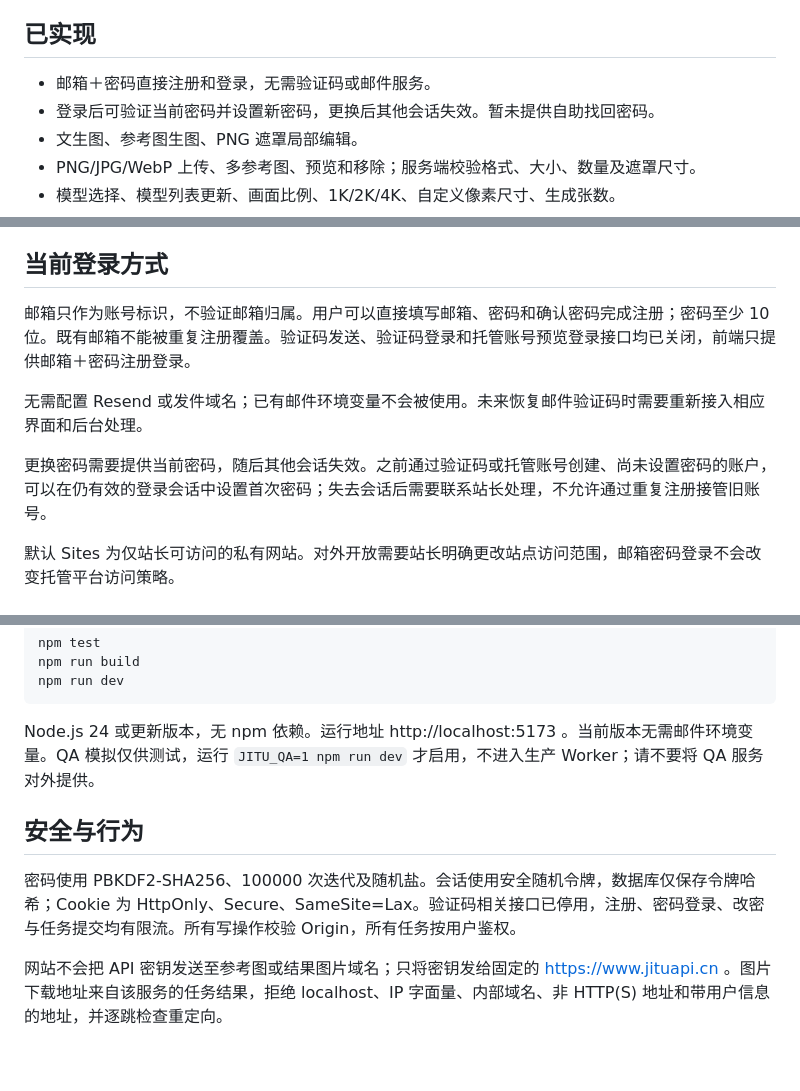
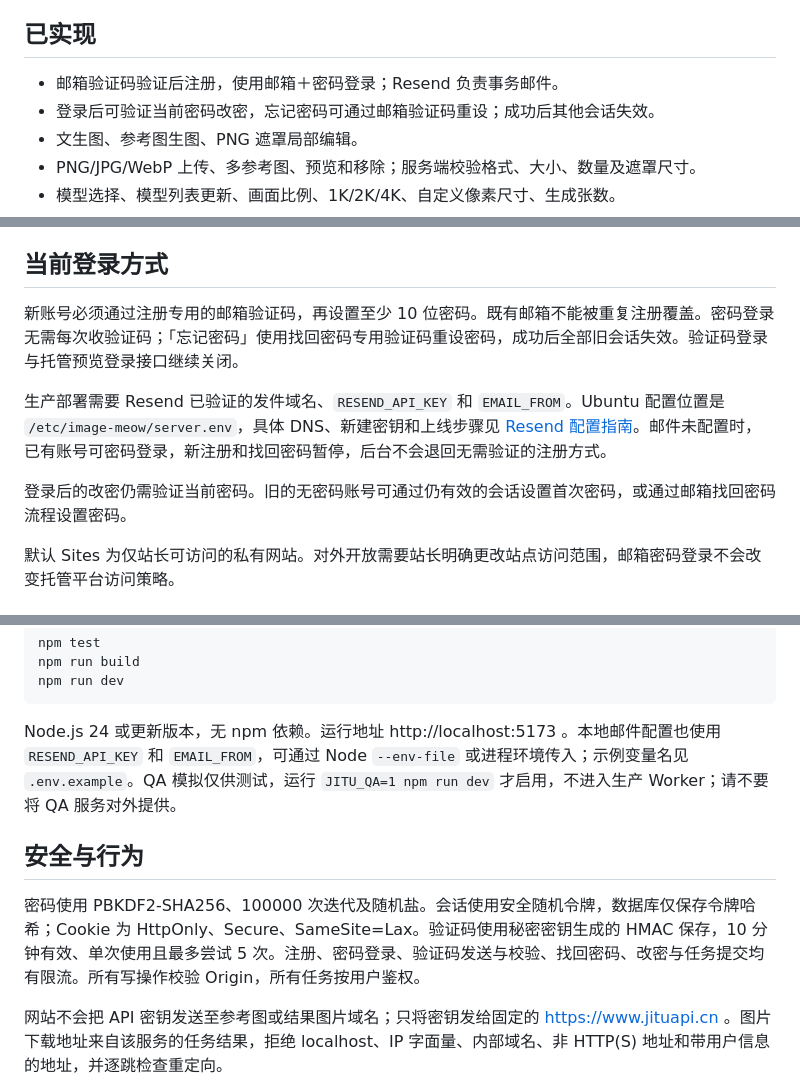
Before and after one commit to yunjingliu07-beep/jituAPI_GUI_interface, a Markdown page: README.md, 3 parts joined by grey strips. Drawn GitHub-style; blank space fills up the shorter version.

Commit message:
Add Resend registration verification and password recovery

````diff
--- a/README.md
+++ b/README.md
@@ -10,8 +10,8 @@
 
 ## 已实现
 
-- 邮箱＋密码直接注册和登录，无需验证码或邮件服务。
-- 登录后可验证当前密码并设置新密码，更换后其他会话失效。暂未提供自助找回密码。
+- 邮箱验证码验证后注册，使用邮箱＋密码登录；Resend 负责事务邮件。
+- 登录后可验证当前密码改密，忘记密码可通过邮箱验证码重设；成功后其他会话失效。
 - 文生图、参考图生图、PNG 遮罩局部编辑。
 - PNG/JPG/WebP 上传、多参考图、预览和移除；服务端校验格式、大小、数量及遮罩尺寸。
 - 模型选择、模型列表更新、画面比例、1K/2K/4K、自定义像素尺寸、生成张数。
@@ -23,11 +23,11 @@
 
 ## 当前登录方式
 
-邮箱只作为账号标识，不验证邮箱归属。用户可以直接填写邮箱、密码和确认密码完成注册；密码至少 10 位。既有邮箱不能被重复注册覆盖。验证码发送、验证码登录和托管账号预览登录接口均已关闭，前端只提供邮箱＋密码注册登录。
+新账号必须通过注册专用的邮箱验证码，再设置至少 10 位密码。既有邮箱不能被重复注册覆盖。密码登录无需每次收验证码；「忘记密码」使用找回密码专用验证码重设密码，成功后全部旧会话失效。验证码登录与托管预览登录接口继续关闭。
 
-无需配置 Resend 或发件域名；已有邮件环境变量不会被使用。未来恢复邮件验证码时需要重新接入相应界面和后台处理。
+生产部署需要 Resend 已验证的发件域名、`RESEND_API_KEY` 和 `EMAIL_FROM`。Ubuntu 配置位置是 `/etc/image-meow/server.env`，具体 DNS、新建密钥和上线步骤见 [Resend 配置指南](docs/resend-email.md)。邮件未配置时，已有账号可密码登录，新注册和找回密码暂停，后台不会退回无需验证的注册方式。
 
-更换密码需要提供当前密码，随后其他会话失效。之前通过验证码或托管账号创建、尚未设置密码的账户，可以在仍有效的登录会话中设置首次密码；失去会话后需要联系站长处理，不允许通过重复注册接管旧账号。
+登录后的改密仍需验证当前密码。旧的无密码账号可通过仍有效的会话设置首次密码，或通过邮箱找回密码流程设置密码。
 
 默认 Sites 为仅站长可访问的私有网站。对外开放需要站长明确更改站点访问范围，邮箱密码登录不会改变托管平台访问策略。
 
@@ -50,11 +50,11 @@ npm run build
 npm run dev
 ```
 
-Node.js 24 或更新版本，无 npm 依赖。运行地址 http://localhost:5173 。当前版本无需邮件环境变量。QA 模拟仅供测试，运行 `JITU_QA=1 npm run dev` 才启用，不进入生产 Worker；请不要将 QA 服务对外提供。
+Node.js 24 或更新版本，无 npm 依赖。运行地址 http://localhost:5173 。本地邮件配置也使用 `RESEND_API_KEY` 和 `EMAIL_FROM`，可通过 Node `--env-file` 或进程环境传入；示例变量名见 `.env.example`。QA 模拟仅供测试，运行 `JITU_QA=1 npm run dev` 才启用，不进入生产 Worker；请不要将 QA 服务对外提供。
 
 ## 安全与行为
 
-密码使用 PBKDF2-SHA256、100000 次迭代及随机盐。会话使用安全随机令牌，数据库仅保存令牌哈希；Cookie 为 HttpOnly、Secure、SameSite=Lax。验证码相关接口已停用，注册、密码登录、改密与任务提交均有限流。所有写操作校验 Origin，所有任务按用户鉴权。
+密码使用 PBKDF2-SHA256、100000 次迭代及随机盐。会话使用安全随机令牌，数据库仅保存令牌哈希；Cookie 为 HttpOnly、Secure、SameSite=Lax。验证码使用秘密密钥生成的 HMAC 保存，10 分钟有效、单次使用且最多尝试 5 次。注册、密码登录、验证码发送与校验、找回密码、改密与任务提交均有限流。所有写操作校验 Origin，所有任务按用户鉴权。
 
 网站不会把 API 密钥发送至参考图或结果图片域名；只将密钥发给固定的 https://www.jituapi.cn 。图片下载地址来自该服务的任务结果，拒绝 localhost、IP 字面量、内部域名、非 HTTP(S) 地址和带用户信息的地址，并逐跳检查重定向。
 
````
Also changed, not shown: other parts of README.md (+2 -4 lines).
